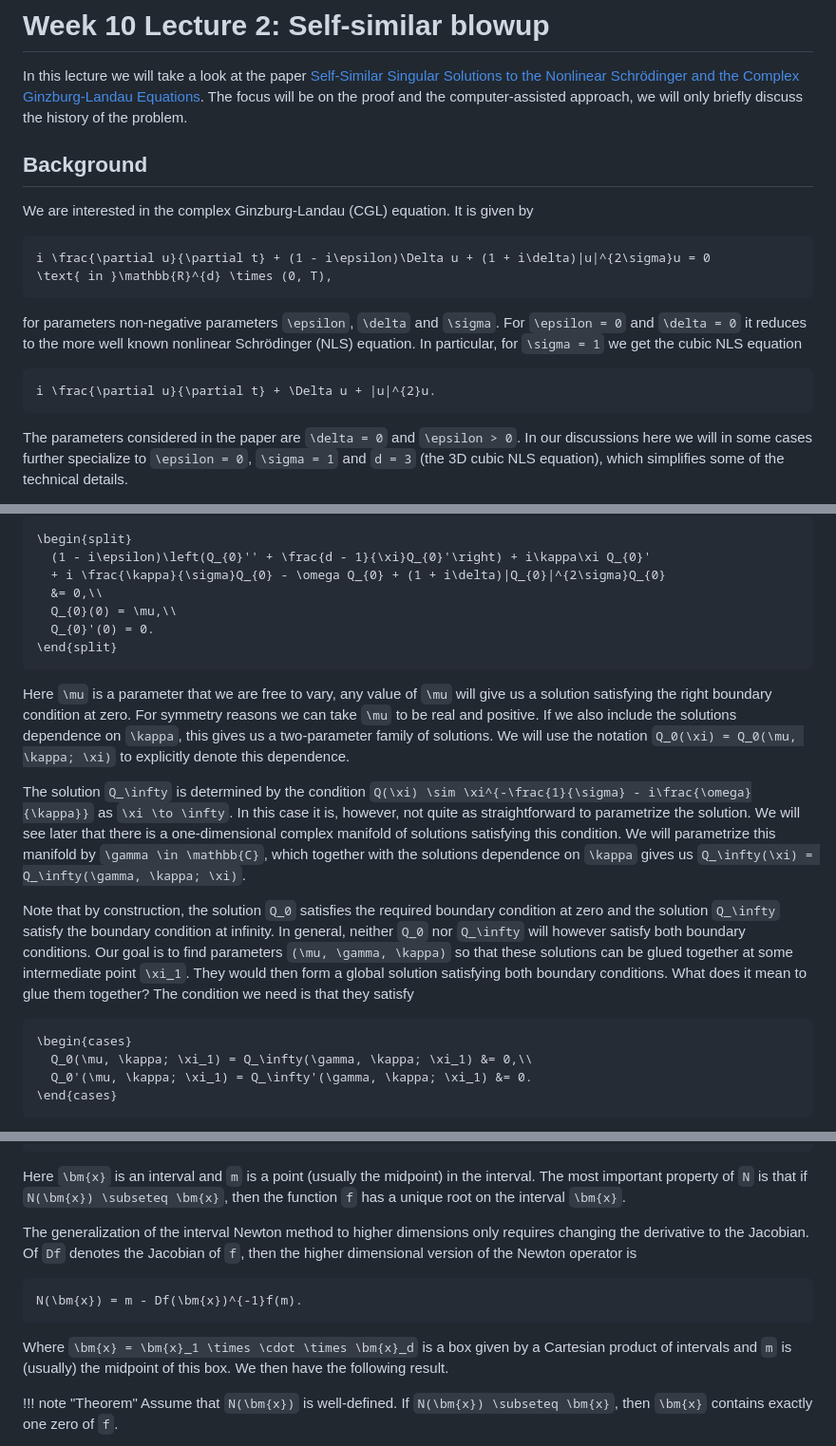
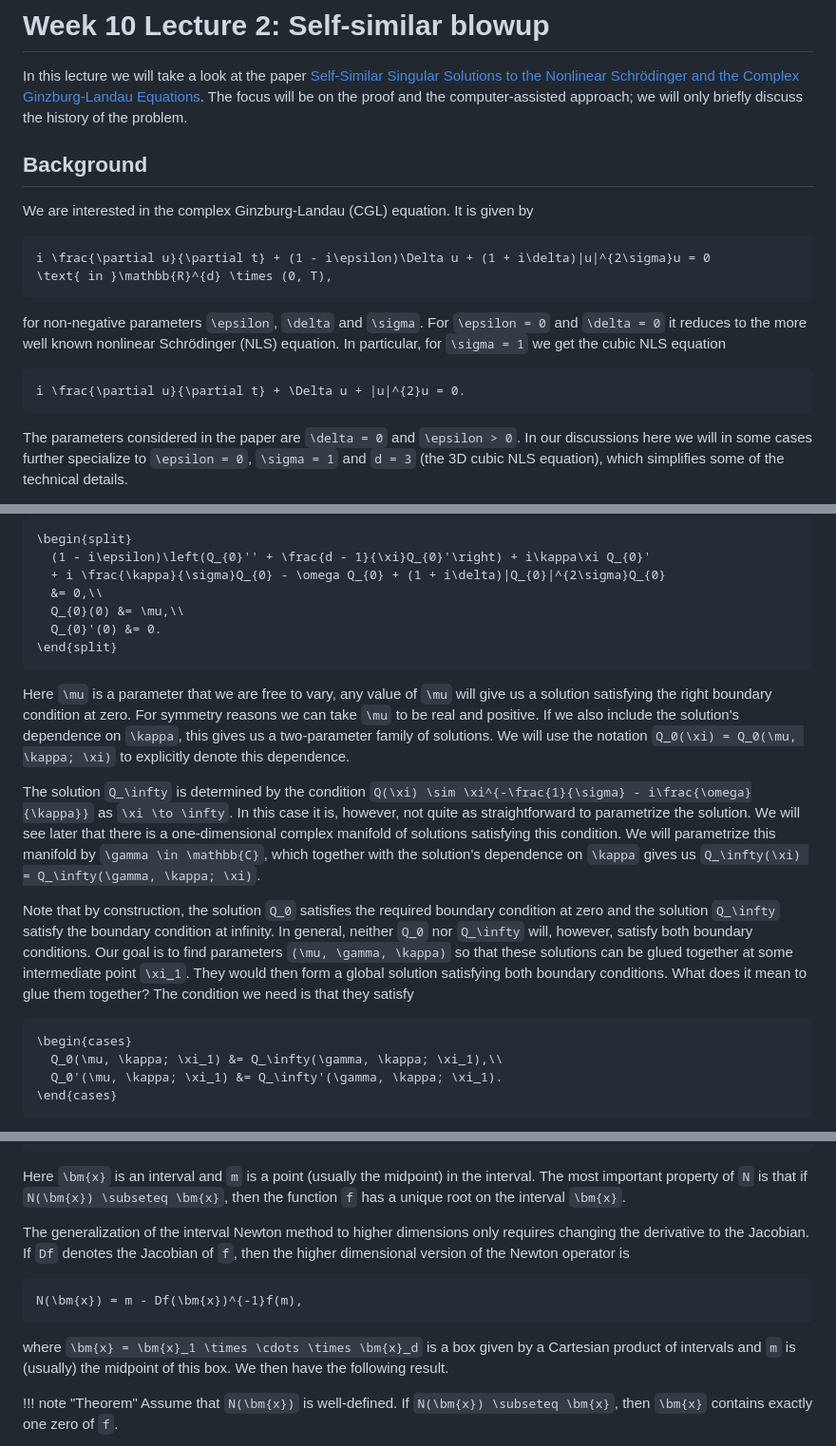
Before and after one commit to Joel-Dahne/CAPCourseS26.jl, a Markdown page: docs/src/week-10-lecture-2.md, 3 parts joined by grey strips. Shown at 95% size. Rendered like a GitHub page.

Commit message:
Week 10 Lecture 2: Fix errors

````diff
--- a/docs/src/week-10-lecture-2.md
+++ b/docs/src/week-10-lecture-2.md
@@ -3,7 +3,7 @@
 In this lecture we will take a look at the paper [Self-Similar
 Singular Solutions to the Nonlinear Schrödinger and the Complex
 Ginzburg-Landau Equations](https://arxiv.org/abs/2410.05480). The
-focus will be on the proof and the computer-assisted approach, we will
+focus will be on the proof and the computer-assisted approach; we will
 only briefly discuss the history of the problem.
 
 ## Background
@@ -16,13 +16,13 @@ i \frac{\partial u}{\partial t} + (1 - i\epsilon)\Delta u + (1 + i\delta)|u|^{2\
 \text{ in }\mathbb{R}^{d} \times (0, T),
 ```
 
-for parameters non-negative parameters ``\epsilon``, ``\delta`` and
+for non-negative parameters ``\epsilon``, ``\delta`` and
 ``\sigma``. For ``\epsilon = 0`` and ``\delta = 0`` it reduces to the
 more well known nonlinear Schrödinger (NLS) equation. In particular,
 for ``\sigma = 1`` we get the cubic NLS equation
 
 ``` math
-i \frac{\partial u}{\partial t} + \Delta u + |u|^{2}u.
+i \frac{\partial u}{\partial t} + \Delta u + |u|^{2}u = 0.
 ```
 
 The parameters considered in the paper are ``\delta = 0`` and
@@ -96,15 +96,15 @@ problem
   (1 - i\epsilon)\left(Q_{0}'' + \frac{d - 1}{\xi}Q_{0}'\right) + i\kappa\xi Q_{0}'
   + i \frac{\kappa}{\sigma}Q_{0} - \omega Q_{0} + (1 + i\delta)|Q_{0}|^{2\sigma}Q_{0}
   &= 0,\\
-  Q_{0}(0) = \mu,\\
-  Q_{0}'(0) = 0.
+  Q_{0}(0) &= \mu,\\
+  Q_{0}'(0) &= 0.
 \end{split}
 ```
 
 Here ``\mu`` is a parameter that we are free to vary, any value of
 ``\mu`` will give us a solution satisfying the right boundary
 condition at zero. For symmetry reasons we can take ``\mu`` to be real
-and positive. If we also include the solutions dependence on
+and positive. If we also include the solution's dependence on
 ``\kappa``, this gives us a two-parameter family of solutions. We will
 use the notation ``Q_0(\xi) = Q_0(\mu, \kappa; \xi)`` to explicitly
 denote this dependence.
@@ -115,13 +115,13 @@ The solution ``Q_\infty`` is determined by the condition ``Q(\xi)
 parametrize the solution. We will see later that there is a
 one-dimensional complex manifold of solutions satisfying this
 condition. We will parametrize this manifold by ``\gamma \in
-\mathbb{C}``, which together with the solutions dependence on
+\mathbb{C}``, which together with the solution's dependence on
 ``\kappa`` gives us ``Q_\infty(\xi) = Q_\infty(\gamma, \kappa; \xi)``.
 
 Note that by construction, the solution ``Q_0`` satisfies the required
 boundary condition at zero and the solution ``Q_\infty`` satisfy the
 boundary condition at infinity. In general, neither ``Q_0`` nor
-``Q_\infty`` will however satisfy both boundary conditions. Our goal
+``Q_\infty`` will, however, satisfy both boundary conditions. Our goal
 is to find parameters ``(\mu, \gamma, \kappa)`` so that these
 solutions can be glued together at some intermediate point ``\xi_1``.
 They would then form a global solution satisfying both boundary
@@ -130,8 +130,8 @@ need is that they satisfy
 
 ``` math
 \begin{cases}
-  Q_0(\mu, \kappa; \xi_1) = Q_\infty(\gamma, \kappa; \xi_1) &= 0,\\
-  Q_0'(\mu, \kappa; \xi_1) = Q_\infty'(\gamma, \kappa; \xi_1) &= 0.
+  Q_0(\mu, \kappa; \xi_1) &= Q_\infty(\gamma, \kappa; \xi_1),\\
+  Q_0'(\mu, \kappa; \xi_1) &= Q_\infty'(\gamma, \kappa; \xi_1).
 \end{cases}
 ```
 
@@ -192,15 +192,15 @@ that if ``N(\bm{x}) \subseteq \bm{x}``, then the function ``f`` has a
 unique root on the interval ``\bm{x}``.
 
 The generalization of the interval Newton method to higher dimensions
-only requires changing the derivative to the Jacobian. Of ``Df``
+only requires changing the derivative to the Jacobian. If ``Df``
 denotes the Jacobian of ``f``, then the higher dimensional version of
 the Newton operator is
 
 ``` math
-N(\bm{x}) = m - Df(\bm{x})^{-1}f(m).
+N(\bm{x}) = m - Df(\bm{x})^{-1}f(m),
 ```
 
-Where ``\bm{x} = \bm{x}_1 \times \cdot \times \bm{x}_d`` is a box
+where ``\bm{x} = \bm{x}_1 \times \cdots \times \bm{x}_d`` is a box
 given by a Cartesian product of intervals and ``m`` is (usually) the
 midpoint of this box. We then have the following result.
 
````
Also changed, not shown: other parts of docs/src/week-10-lecture-2.md (+1 -1 lines).
